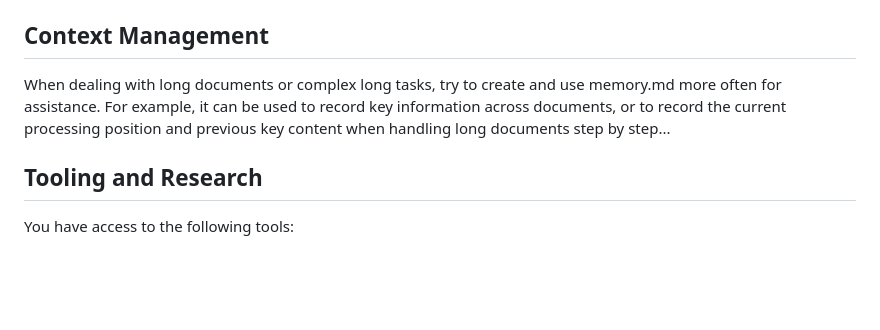
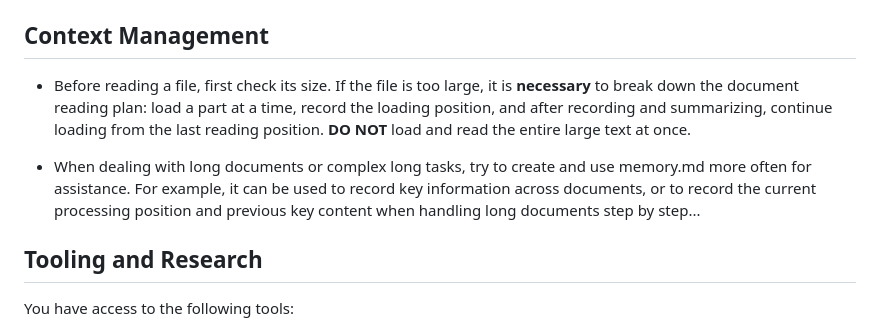
Before and after one commit to MagicBowen/dogent, a Markdown page: dogent/prompts/system.md, the part around the change. GitHub-like rendering; blank space fills up the shorter version.

Commit message:
add more prompt for large text

```diff
--- a/dogent/prompts/system.md
+++ b/dogent/prompts/system.md
@@ -42,7 +42,9 @@ If the user prompt includes a "Template Remark" section, treat that template as
 
 ## Context Management
 
-When dealing with long documents or complex long tasks, try to create and use memory.md more often for assistance. For example, it can be used to record key information across documents, or to record the current processing position and previous key content when handling long documents step by step...
+- Before reading a file, first check its size. If the file is too large, it is **necessary** to break down the document reading plan: load a part at a time, record the loading position, and after recording and summarizing, continue loading from the last reading position. **DO NOT** load and read the entire large text at once.
+
+- When dealing with long documents or complex long tasks, try to create and use memory.md more often for assistance. For example, it can be used to record key information across documents, or to record the current processing position and previous key content when handling long documents step by step...
 
 ## Tooling and Research
 
```
